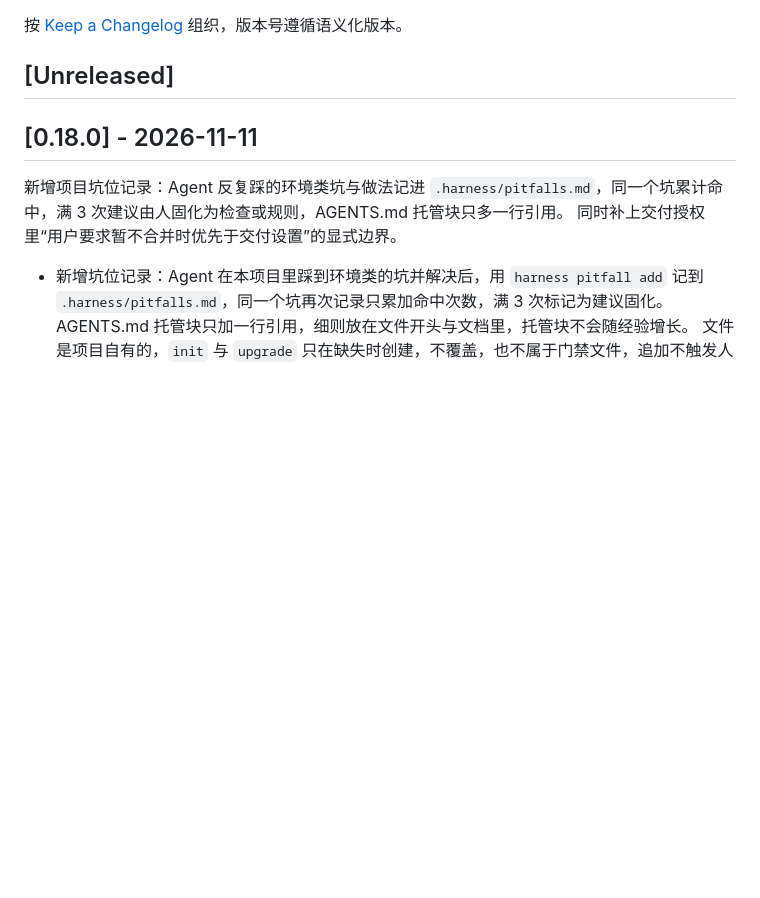
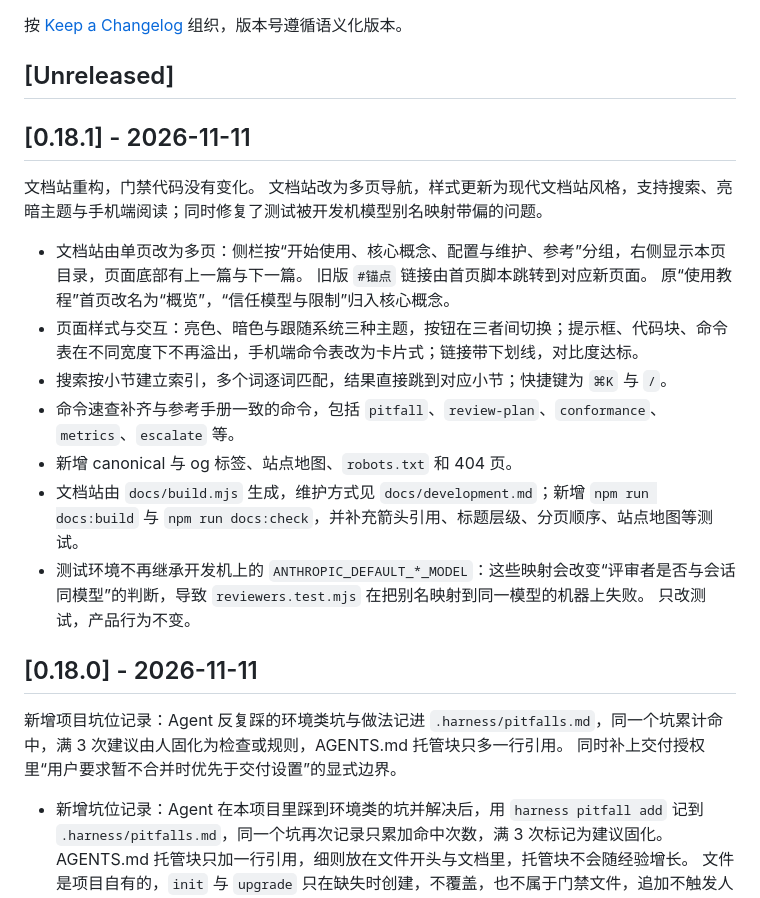
Before and after one commit to windvalley/harness, a Markdown page: CHANGELOG.md, the part around the change. Drawn GitHub-style; blank space fills up the shorter version.

Commit message:
docs(changelog): 0.18.1 版本标题与摘要

```diff
--- a/CHANGELOG.md
+++ b/CHANGELOG.md
@@ -3,6 +3,22 @@
 按 [Keep a Changelog](https://keepachangelog.com/zh-CN/1.1.0/) 组织，版本号遵循语义化版本。
 
 ## [Unreleased]
+
+## [0.18.1] - 2026-11-11
+
+文档站重构，门禁代码没有变化。
+文档站改为多页导航，样式更新为现代文档站风格，支持搜索、亮暗主题与手机端阅读；同时修复了测试被开发机模型别名映射带偏的问题。
+
+- 文档站由单页改为多页：侧栏按“开始使用、核心概念、配置与维护、参考”分组，右侧显示本页目录，页面底部有上一篇与下一篇。
+  旧版 `#锚点` 链接由首页脚本跳转到对应新页面。
+  原“使用教程”首页改名为“概览”，“信任模型与限制”归入核心概念。
+- 页面样式与交互：亮色、暗色与跟随系统三种主题，按钮在三者间切换；提示框、代码块、命令表在不同宽度下不再溢出，手机端命令表改为卡片式；链接带下划线，对比度达标。
+- 搜索按小节建立索引，多个词逐词匹配，结果直接跳到对应小节；快捷键为 `⌘K` 与 `/`。
+- 命令速查补齐与参考手册一致的命令，包括 `pitfall`、`review-plan`、`conformance`、`metrics`、`escalate` 等。
+- 新增 canonical 与 og 标签、站点地图、`robots.txt` 和 404 页。
+- 文档站由 `docs/build.mjs` 生成，维护方式见 `docs/development.md`；新增 `npm run docs:build` 与 `npm run docs:check`，并补充箭头引用、标题层级、分页顺序、站点地图等测试。
+- 测试环境不再继承开发机上的 `ANTHROPIC_DEFAULT_*_MODEL`：这些映射会改变“评审者是否与会话同模型”的判断，导致 `reviewers.test.mjs` 在把别名映射到同一模型的机器上失败。
+  只改测试，产品行为不变。
 
 ## [0.18.0] - 2026-11-11
 
```
